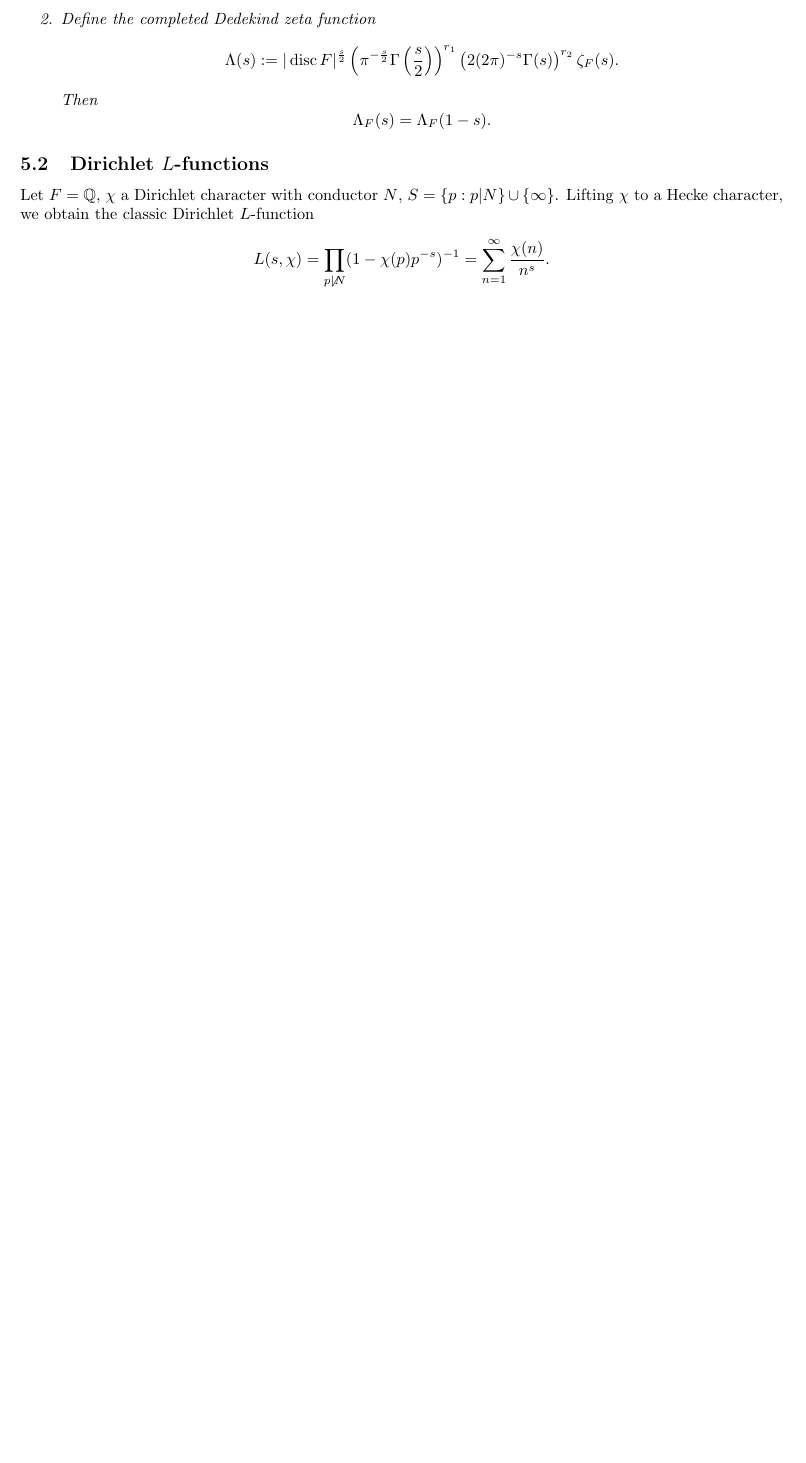
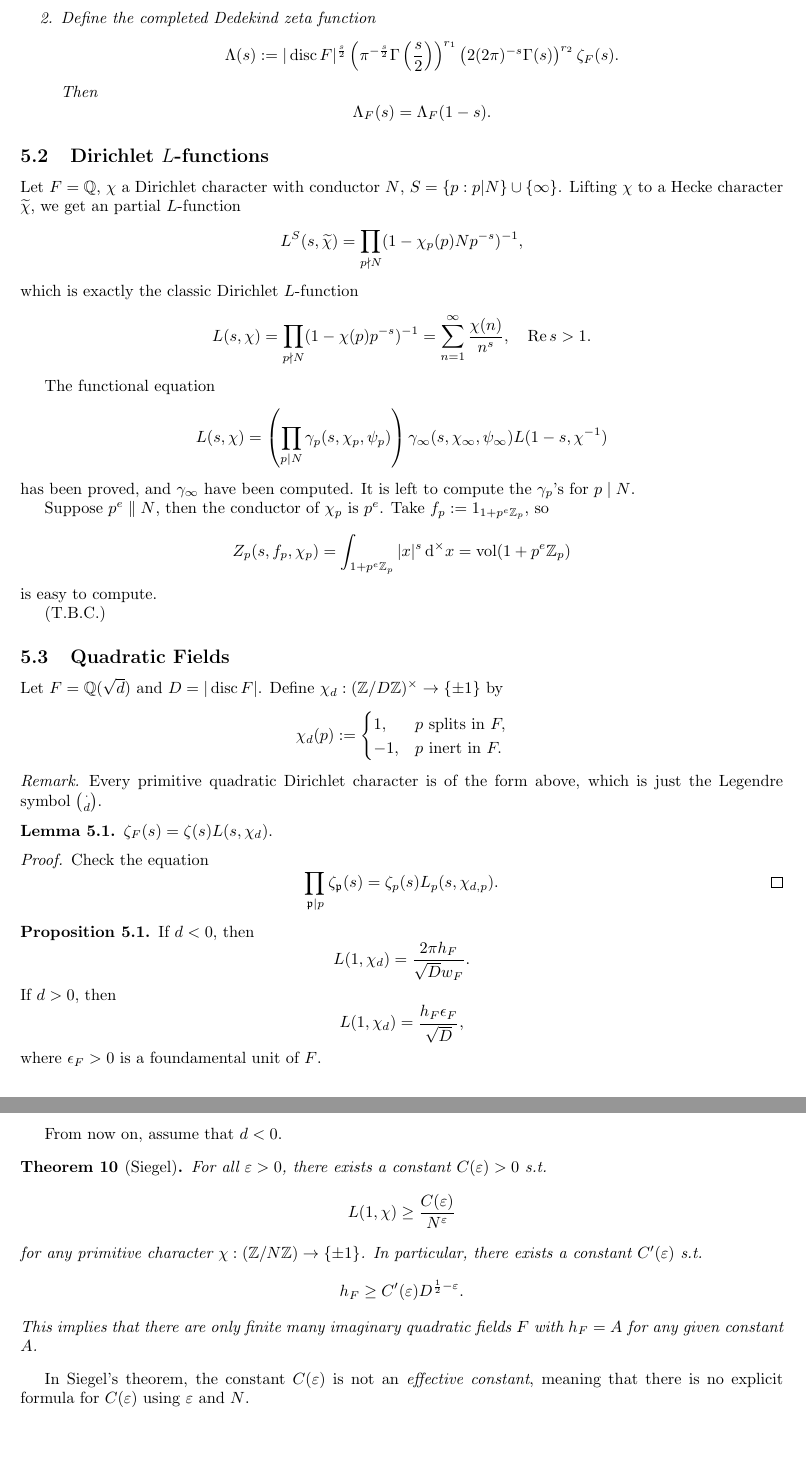
Before and after one commit to Prowler99/Notes-on-NumberTheory, a LaTeX document (note_summer_ANT.tex): part of page 10 of 10 before the commit and two parts of pages 11 and 12 of 12 after it, the two joined at a grey line, cut so that both start at the same text, the shorter picture padded with empty space. Compiled offline with pdfLaTeX.

Commit message:
Update 1

```diff
--- a/note_summer_ANT.tex
+++ b/note_summer_ANT.tex
@@ -480,11 +504,56 @@ In this subsection, we will compute the local $\gamma$-factors at ramified place
 
 
 
-\subsection{Dirichlet $L$-functions}
+\subsection{Dirichlet $L$-functions}\label[]{Dirichlet L}
 Let $F = \Q$, $\chi$ a Dirichlet character with conductor $N$, $S = \{p:p|N\}\cup\{\infty\}$.
-Lifting $\chi$ to a Hecke character, we obtain the classic Dirichlet $L$-function \[L(s, \chi) = \prod_{p\not| N}(1-\chi(p)p^{-s})^{-1} = \sum_{n=1}^\infty \frac{\chi(n)}{n^s}.\]
+Lifting $\chi$ to a Hecke character $\tilde{\chi}$, we get an partial $L$-function \begin{align*}
+    L^S(s, \tilde{\chi}) = \prod_{p\nmid N}(1-\chi_p(p)Np^{-s})^{-1},
+\end{align*}which is exactly the classic Dirichlet $L$-function \[L(s, \chi) = \prod_{p\nmid N}(1-\chi(p)p^{-s})^{-1} = \sum_{n=1}^\infty \frac{\chi(n)}{n^s},\quad \Re s > 1.\]
+
+The functional equation
+\[L(s, \chi) = \left( \prod_{p\mid N}\gamma_p(s, \chi_p, \psi_p) \right)\gamma_\infty(s, \chi_\infty, \psi_\infty)L(1-s, \chi^{-1})\]has been proved, and $\gamma_\infty$ have been computed.
+It is left to compute the $\gamma_p$'s for $p\mid N$.
+
+Suppose $p^e\parallel N$,
+then the conductor of $\chi_p$ is $p^e$.
+Take $f_p := 1_{1+p^e\Z_p}$, so
+\[Z_p(s, f_p, \chi_p) = \int_{1+p^e\Z_p}|x|^s\dxm = \vol(1+p^e\Z_p)\]
+is easy to compute.
+
+(T.B.C.)
 
 
+\subsection{Quadratic Fields}
+Let $F = \Q(\sqrt{d})$ and $D = |\disc F|$.
+Define $\chi_d : (\Z/D\Z)^\times\to \{\pm 1\}$ by \[\chi_d(p) := \begin{cases}
+    1,&p\text{ splits in }F,\\
+    -1,&p\text{ inert in }F.
+\end{cases}\]
+\begin{remark}
+    Every primitive quadratic Dirichlet character is of the form above, which is just the Legendre symbol $\binom{\cdot}{d}$.
+\end{remark}
+\begin{lemma}
+    $\zeta_F(s) = \zeta(s)L(s, \chi_d)$.
+\end{lemma}
+\begin{proof}
+    Check the equation \[\prod_{\frp\mid p}\zeta_\frp(s) = \zeta_p(s)L_p(s, \chi_{d,p}).\qedhere\]
+\end{proof}
+
+\begin{proposition}
+    If $d < 0$, then \[L(1, \chi_d) = \frac{2\pi h_F}{\sqrt{D}w_F}.\]
+    If $d > 0$, then \[L(1, \chi_d) = \frac{h_F\epsilon_F}{\sqrt{D}},\]
+    where $\epsilon_F > 0$ is a foundamental unit of $F$.
+\end{proposition}
+
+From now on, assume that $d < 0$.
+
+\begin{theorem}
+    [Siegel]
+    For all $\varepsilon>0$, there exists a constant $C(\varepsilon) > 0$ s.t. \[L(1, \chi) \ge \frac{C(\varepsilon)}{N^\varepsilon}\] for any primitive character $\chi:(\Z/N\Z)\to\{\pm 1\}$.
+    In particular, there exists a constant $C'(\varepsilon)$ s.t. \[h_F \ge C'(\varepsilon)D^{\frac{1}{2}-\varepsilon}.\]
+    This implies that there are only finite many imaginary quadratic fields $F$ with $h_F = A$ for any given constant $A$.
+\end{theorem}
+In Siegel's theorem, the constant $C(\varepsilon)$ is not an \textit{effective constant}, meaning that there is no explicit formula for $C(\varepsilon)$ using $\varepsilon$ and $N$.
 
 
 
```
Also changed, not shown: cycl ext of Qp.tex (+3 -3 lines), cycl ext of Qp.pdf, note_summer_ANT.pdf, note_summer_ANT.tex (24 more changed lines), 6 other files.
